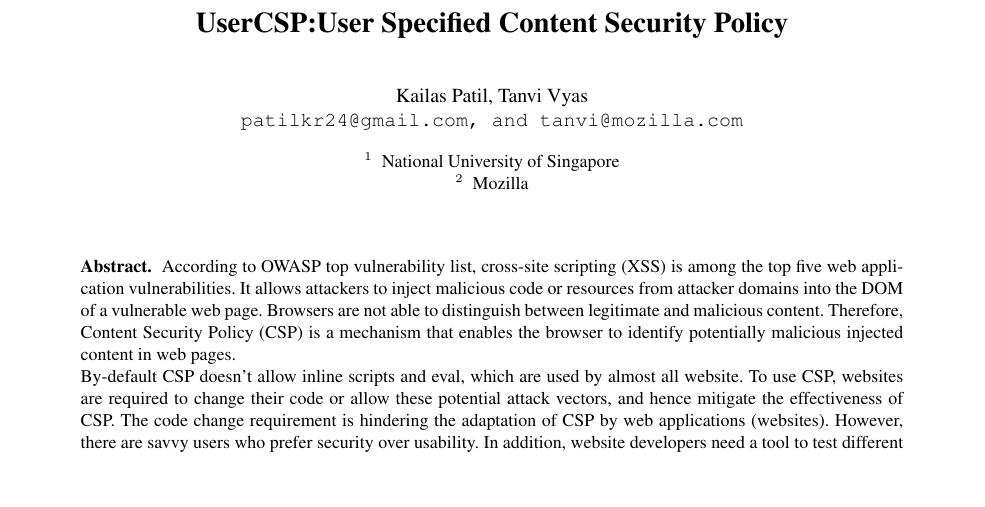
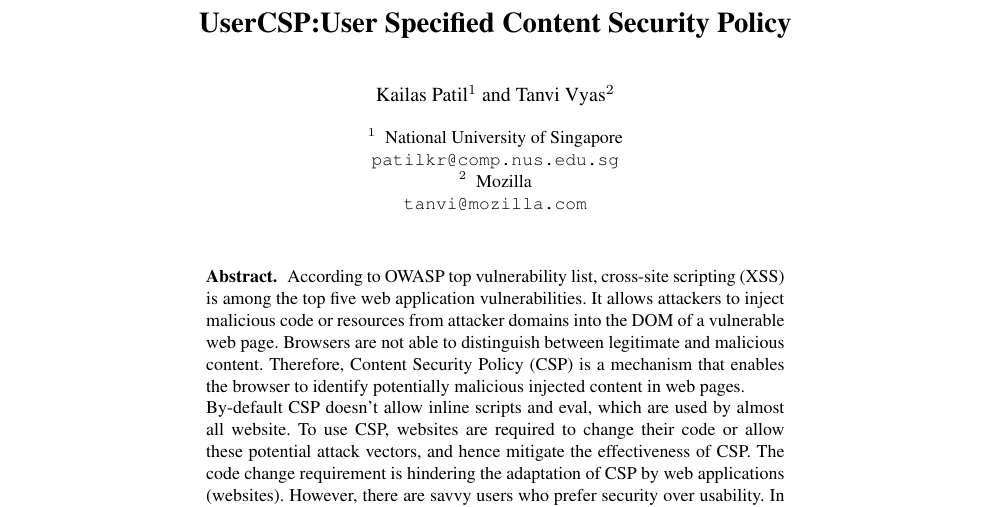
Before and after one commit to patilkr/userCSP, a LaTeX paper (paper/journal/paper.tex): part of page 1 of 9 before the commit and part of page 1 of 11 after it, cut so that both start at the same text, the shorter picture padded with empty space. Compiled offline with pdfLaTeX.

Commit message:
USEC'13 contents

```diff
--- a/paper/journal/paper.tex
+++ b/paper/journal/paper.tex
@@ -19,10 +20,12 @@
 \begin{document}
 
 \title{UserCSP:User Specified Content Security Policy}
- \author{Kailas Patil \and Tanvi Vyas \\
-   \institute{National University of Singapore \and  Mozilla}
-\email{patilkr24@gmail.com \and tanvi@mozilla.com}
-}
+
+\author{Kailas Patil\inst{1} \and Tanvi Vyas\inst{2}}
+\institute{National University of Singapore \\ \email{patilkr@comp.nus.edu.sg} \and Mozilla \\\email{tanvi@mozilla.com} }
+
+
+
 
 \maketitle
 
```
Also changed, not shown: paper/journal/paper.tex (3 more changed lines), 1 other file.
